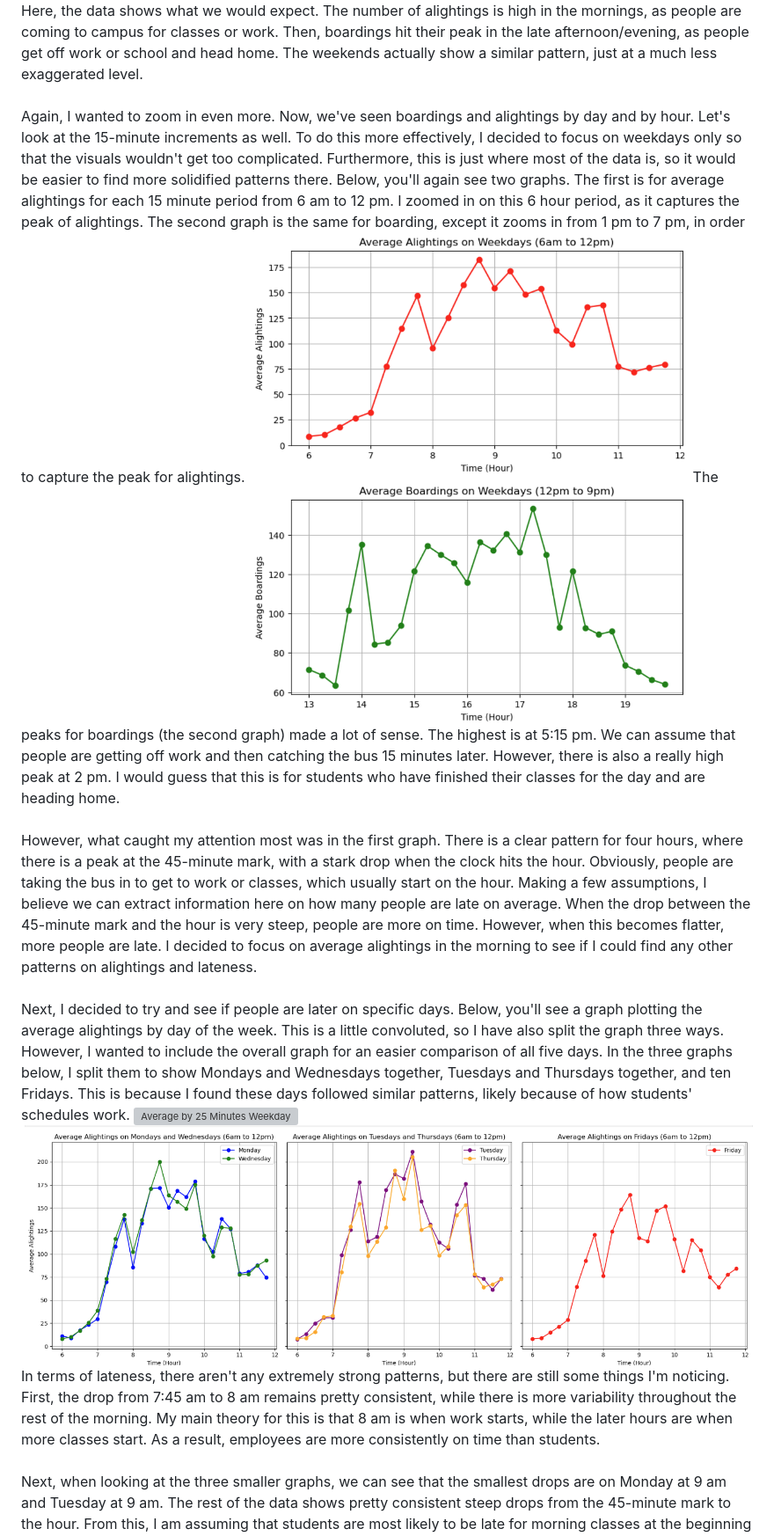
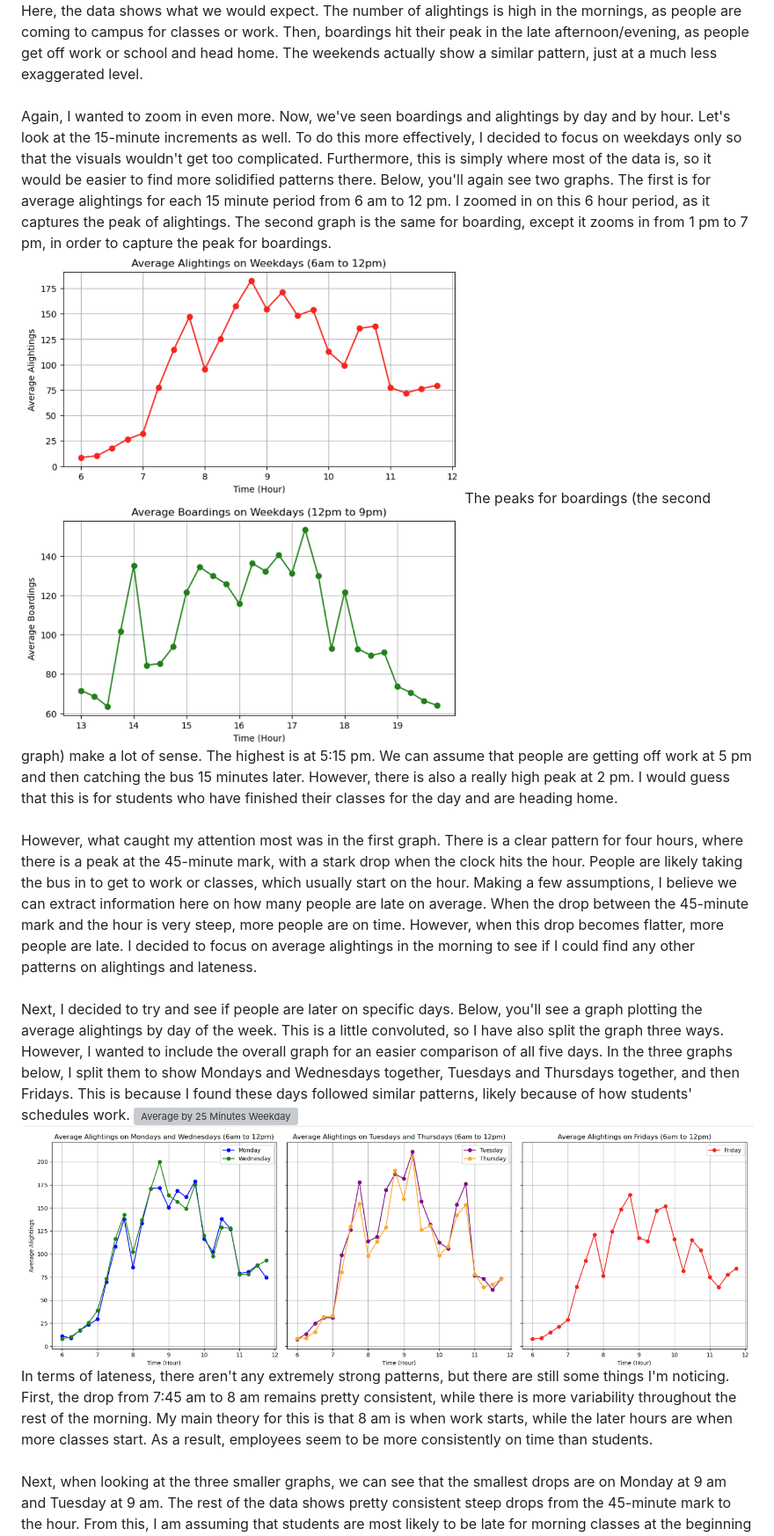
Before and after one commit to lindsaybartol/STA-S380, a Markdown page: README.md, the part around one of its changes. Shown at 88% size. GitHub-like rendering; grey boxes are pictures that could not be loaded.

```diff
--- a/README.md
+++ b/README.md
@@ -76,13 +76,13 @@ As I thought, ridership is much higher on the weekdays than on the weekends. It
 ![Average by Hour](Average_by_hour.png)
 Here, the data shows what we would expect. The number of alightings is high in the mornings, as people are coming to campus for classes or work. Then, boardings hit their peak in the late afternoon/evening, as people get off work or school and head home. The weekends actually show a similar pattern, just at a much less exaggerated level.
-<br> Again, I wanted to zoom in even more. Now, we've seen boardings and alightings by day and by hour. Let's look at the 15-minute increments as well. To do this more effectively, I decided to focus on weekdays only so that the visuals wouldn't get too complicated. Furthermore, this is just where most of the data is, so it would be easier to find more solidified patterns there. Below, you'll again see two graphs. The first is for average alightings for each 15 minute period from 6 am to 12 pm. I zoomed in on this 6 hour period, as it captures the peak of alightings. The second graph is the same for boarding, except it zooms in from 1 pm to 7 pm, in order to capture the peak for alightings.
+<br> Again, I wanted to zoom in even more. Now, we've seen boardings and alightings by day and by hour. Let's look at the 15-minute increments as well. To do this more effectively, I decided to focus on weekdays only so that the visuals wouldn't get too complicated. Furthermore, this is simply where most of the data is, so it would be easier to find more solidified patterns there. Below, you'll again see two graphs. The first is for average alightings for each 15 minute period from 6 am to 12 pm. I zoomed in on this 6 hour period, as it captures the peak of alightings. The second graph is the same for boarding, except it zooms in from 1 pm to 7 pm, in order to capture the peak for boardings.
 ![Average by 15 Minutes](Average_by_15.png)
-The peaks for boardings (the second graph) made a lot of sense. The highest is at 5:15 pm. We can assume that people are getting off work and then catching the bus 15 minutes later. However, there is also a really high peak at 2 pm. I would guess that this is for students who have finished their classes for the day and are heading home.
-<br> However, what caught my attention most was in the first graph. There is a clear pattern for four hours, where there is a peak at the 45-minute mark, with a stark drop when the clock hits the hour. Obviously, people are taking the bus in to get to work or classes, which usually start on the hour. Making a few assumptions, I believe we can extract information here on how many people are late on average. When the drop between the 45-minute mark and the hour is very steep, people are more on time. However, when this becomes flatter, more people are late. I decided to focus on average alightings in the morning to see if I could find any other patterns on alightings and lateness.
-<br> Next, I decided to try and see if people are later on specific days. Below, you'll see a graph plotting the average alightings by day of the week. This is a little convoluted, so I have also split the graph three ways. However, I wanted to include the overall graph for an easier comparison of all five days. In the three graphs below, I split them to show Mondays and Wednesdays together, Tuesdays and Thursdays together, and ten Fridays. This is because I found these days followed similar patterns, likely because of how students' schedules work.
+The peaks for boardings (the second graph) make a lot of sense. The highest is at 5:15 pm. We can assume that people are getting off work at 5 pm and then catching the bus 15 minutes later. However, there is also a really high peak at 2 pm. I would guess that this is for students who have finished their classes for the day and are heading home.
+<br> However, what caught my attention most was in the first graph. There is a clear pattern for four hours, where there is a peak at the 45-minute mark, with a stark drop when the clock hits the hour. People are likely taking the bus in to get to work or classes, which usually start on the hour. Making a few assumptions, I believe we can extract information here on how many people are late on average. When the drop between the 45-minute mark and the hour is very steep, more people are on time. However, when this drop becomes flatter, more people are late. I decided to focus on average alightings in the morning to see if I could find any other patterns on alightings and lateness.
+<br> Next, I decided to try and see if people are later on specific days. Below, you'll see a graph plotting the average alightings by day of the week. This is a little convoluted, so I have also split the graph three ways. However, I wanted to include the overall graph for an easier comparison of all five days. In the three graphs below, I split them to show Mondays and Wednesdays together, Tuesdays and Thursdays together, and then Fridays. This is because I found these days followed similar patterns, likely because of how students' schedules work.
 ![Average by 25 Minutes Weekday](Average_by_25_weekday.png)
 ![Average by 15 Minutes Weekday Split](Average_by_15_weekday_split.png)
-In terms of lateness, there aren't any extremely strong patterns, but there are still some things I'm noticing. First, the drop from 7:45 am to 8 am remains pretty consistent, while there is more variability throughout the rest of the morning. My main theory for this is that 8 am is when work starts, while the later hours are when more classes start. As a result, employees are more consistently on time than students.
+In terms of lateness, there aren't any extremely strong patterns, but there are still some things I'm noticing. First, the drop from 7:45 am to 8 am remains pretty consistent, while there is more variability throughout the rest of the morning. My main theory for this is that 8 am is when work starts, while the later hours are when more classes start. As a result, employees seem to be more consistently on time than students.
 <br>Next, when looking at the three smaller graphs, we can see that the smallest drops are on Monday at 9 am and Tuesday at 9 am. The rest of the data shows pretty consistent steep drops from the 45-minute mark to the hour. From this, I am assuming that students are most likely to be late for morning classes at the beginning of the week. While we would need more data to confirm this suspicion, it is an interesting point to note.
 <br> I would like to note that I also created a couple more graphs to look at the data by month and explore the effects of temperature. These are included in my code, but I did not find them as interesting in terms of the narrative I am telling here, so I decided to leave them out in order to keep my story more focused and concise.
 <br> [Here is the code for this problem.](Capital%20Metro.ipynb)
```
Also changed, not shown: other parts of README.md (+25 -25 lines).
